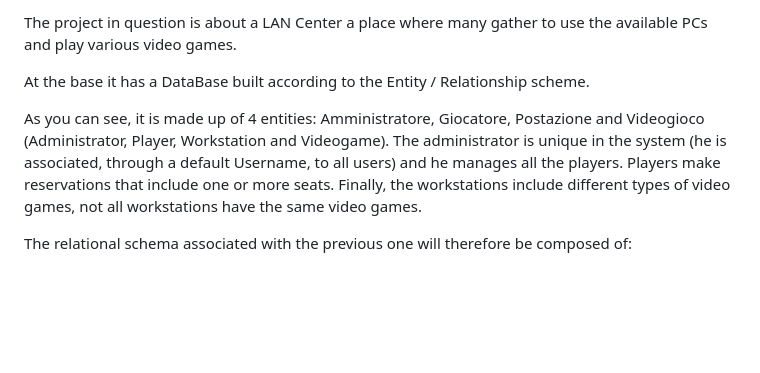
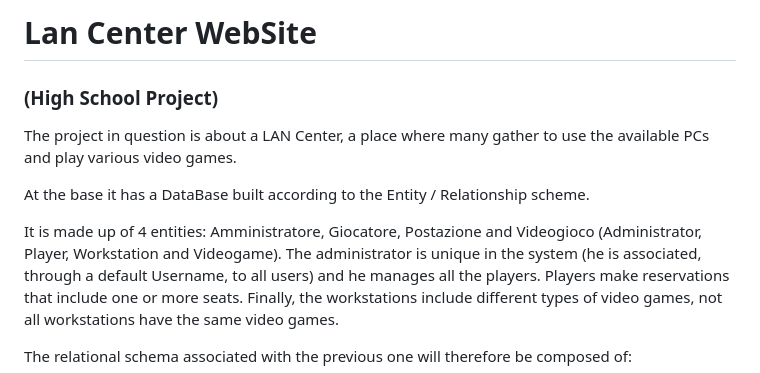
Before and after one commit to fdistasio/Lan-Center-WebSite, a Markdown page: README.md, the part around the change. Drawn GitHub-style; blank space fills up the shorter version.

```diff
--- a/README.md
+++ b/README.md
@@ -1,8 +1,10 @@
-The project in question is about a LAN Center a place where many gather to use the available PCs and play various video games.
+# Lan Center WebSite
+### (High School Project)
+The project in question is about a LAN Center, a place where many gather to use the available PCs and play various video games.
 
 At the base it has a DataBase built according to the Entity / Relationship scheme.
 
-As you can see, it is made up of 4 entities: Amministratore, Giocatore, Postazione and Videogioco (Administrator, Player, Workstation and Videogame).
+It is made up of 4 entities: Amministratore, Giocatore, Postazione and Videogioco (Administrator, Player, Workstation and Videogame).
 The administrator is unique in the system (he is associated, through a default Username, to all users) and he manages all the players.
 Players make reservations that include one or more seats.
 Finally, the workstations include different types of video games, not all workstations have the same video games.
```
